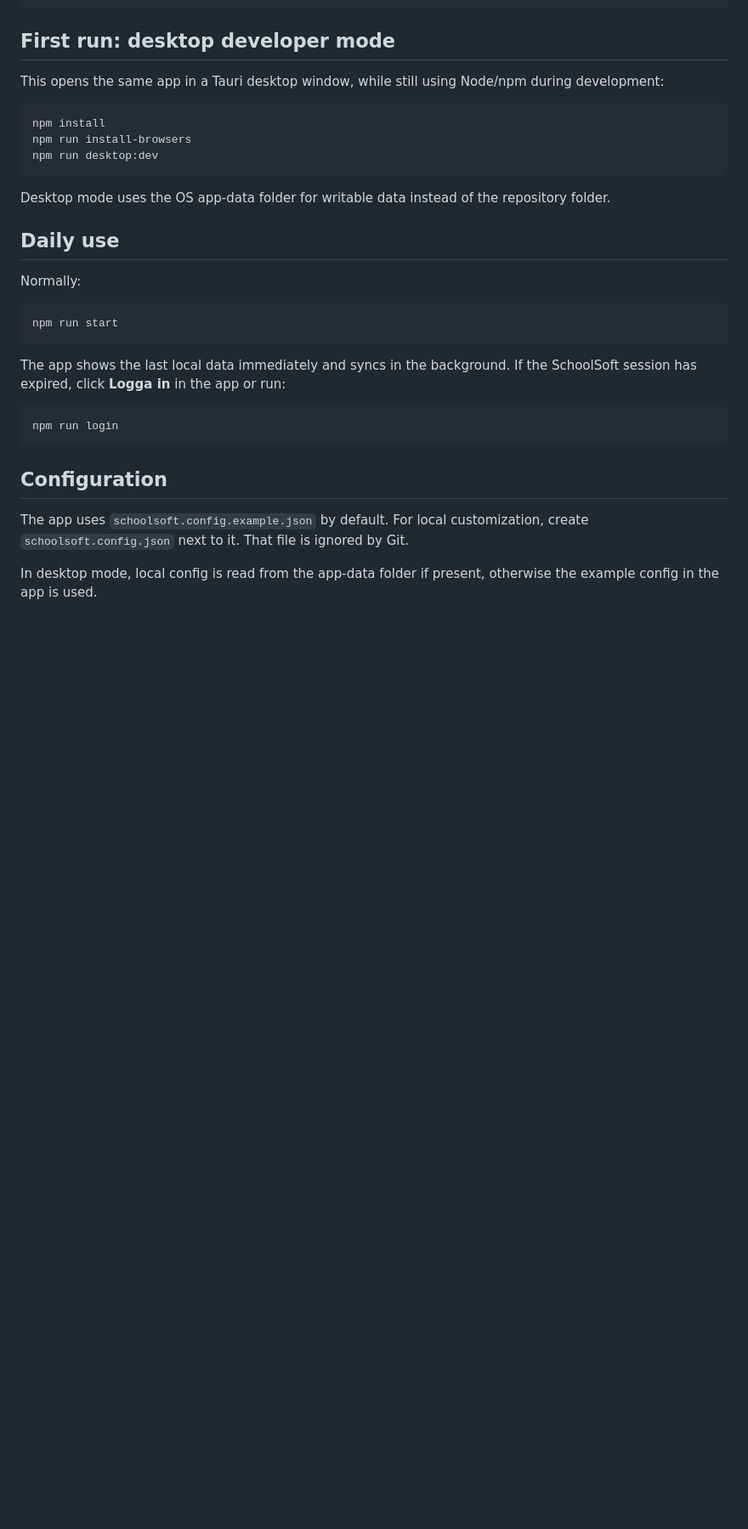
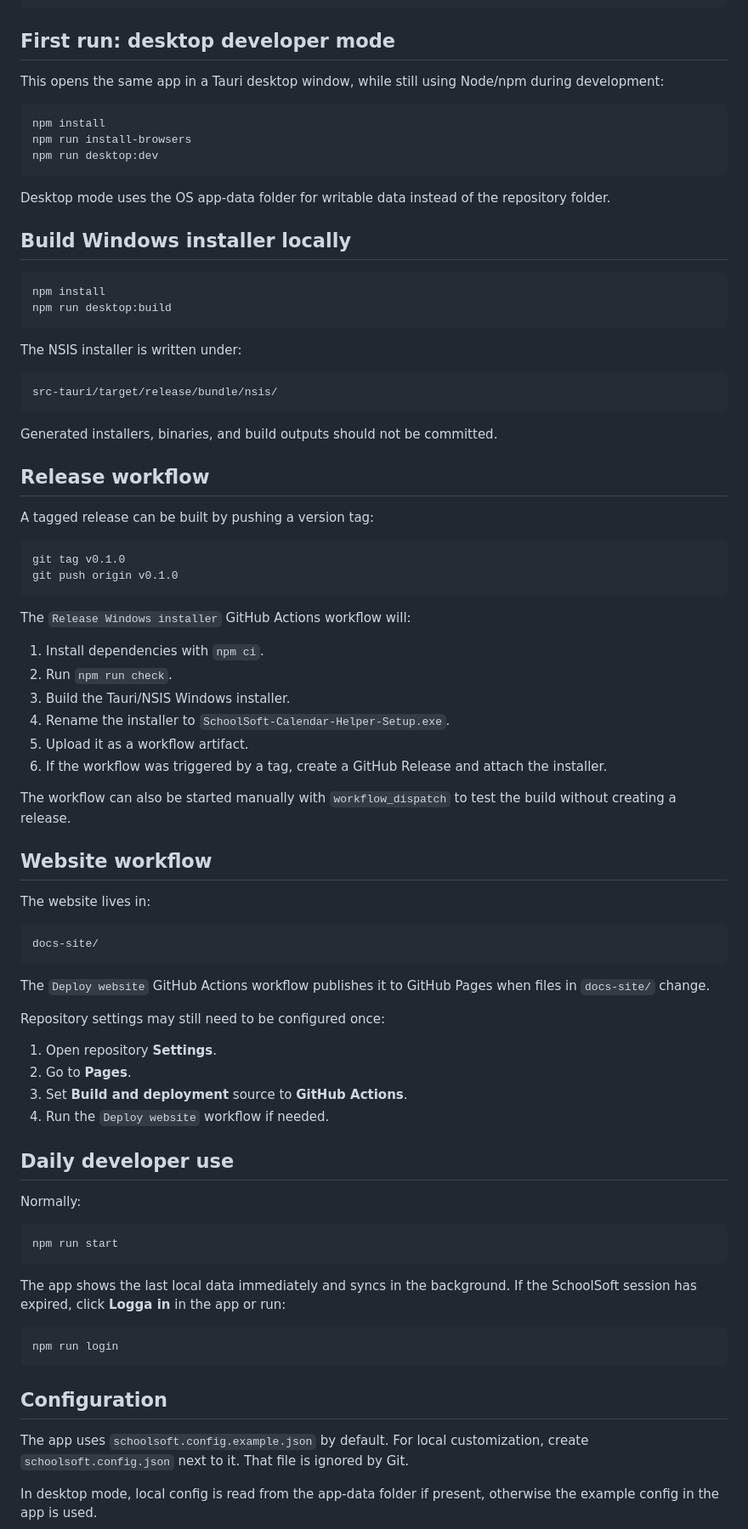
Before and after one commit to villeolof1/schoolsoft-calendar-helper, a Markdown page: README.md, the part around one of its changes. Shown at 85% size. GitHub-like rendering; blank space fills up the shorter version.

Commit message:
Document release and website workflow

````diff
--- a/README.md
+++ b/README.md
@@ -72,7 +113,59 @@ npm run desktop:dev
 
 Desktop mode uses the OS app-data folder for writable data instead of the repository folder.
 
-## Daily use
+## Build Windows installer locally
+
+```bash
+npm install
+npm run desktop:build
+```
+
+The NSIS installer is written under:
+
+```text
+src-tauri/target/release/bundle/nsis/
+```
+
+Generated installers, binaries, and build outputs should not be committed.
+
+## Release workflow
+
+A tagged release can be built by pushing a version tag:
+
+```bash
+git tag v0.1.0
+git push origin v0.1.0
+```
+
+The `Release Windows installer` GitHub Actions workflow will:
+
+1. Install dependencies with `npm ci`.
+2. Run `npm run check`.
+3. Build the Tauri/NSIS Windows installer.
+4. Rename the installer to `SchoolSoft-Calendar-Helper-Setup.exe`.
+5. Upload it as a workflow artifact.
+6. If the workflow was triggered by a tag, create a GitHub Release and attach the installer.
+
+The workflow can also be started manually with `workflow_dispatch` to test the build without creating a release.
+
+## Website workflow
+
+The website lives in:
+
+```text
+docs-site/
+```
+
+The `Deploy website` GitHub Actions workflow publishes it to GitHub Pages when files in `docs-site/` change.
+
+Repository settings may still need to be configured once:
+
+1. Open repository **Settings**.
+2. Go to **Pages**.
+3. Set **Build and deployment** source to **GitHub Actions**.
+4. Run the `Deploy website` workflow if needed.
+
+## Daily developer use
 
 Normally:
 
````
Also changed, not shown: other parts of README.md (+62 -25 lines).
